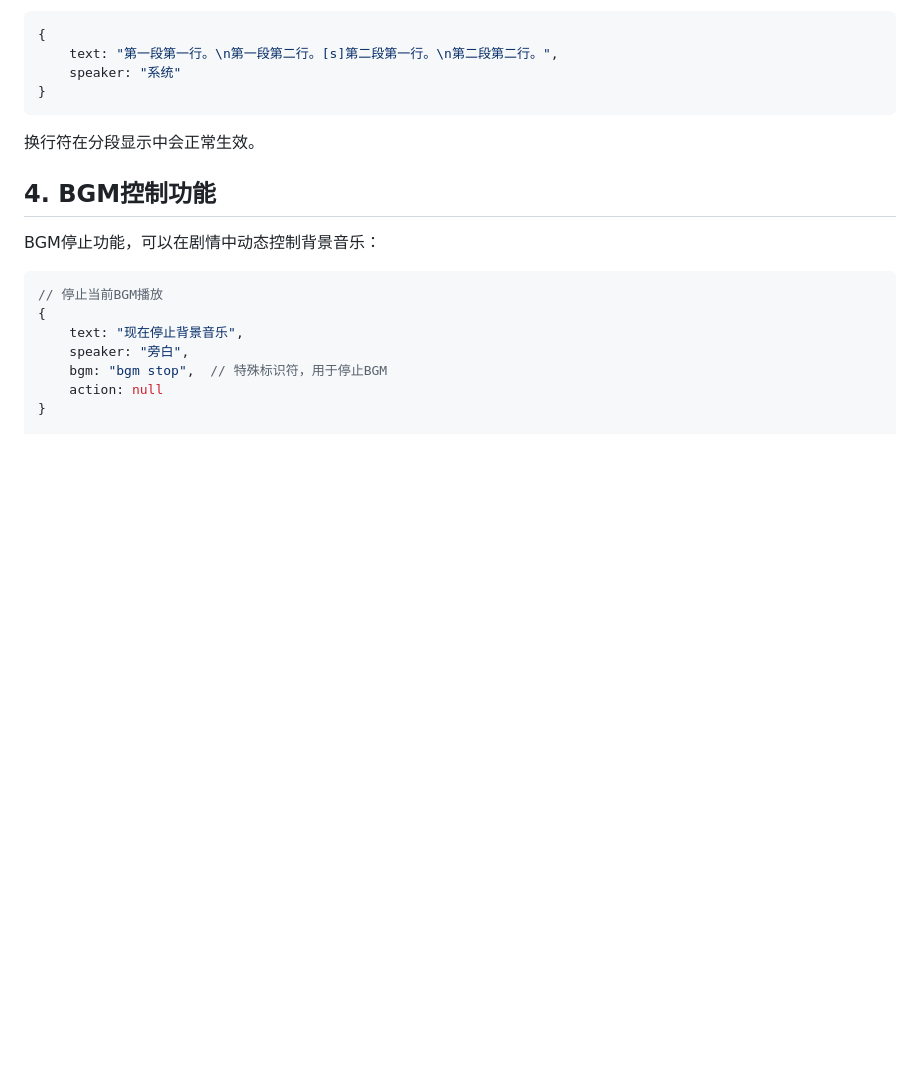
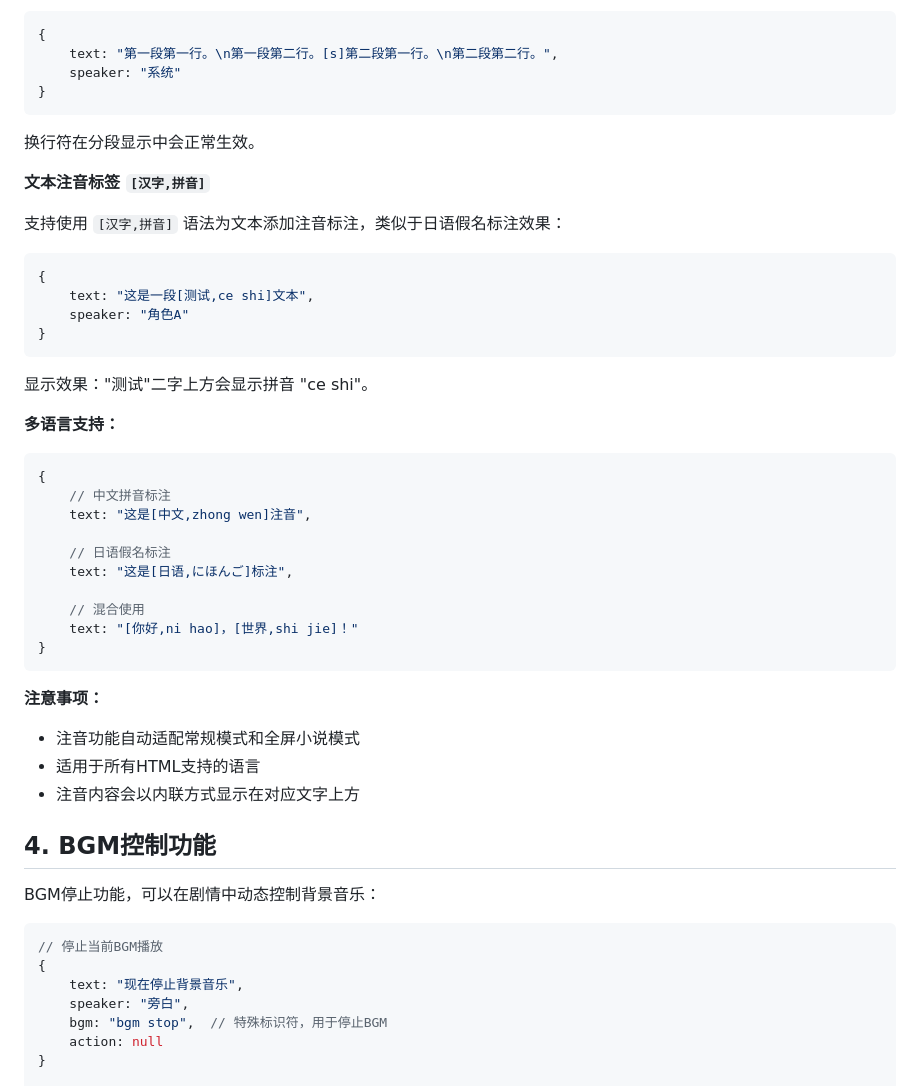
Before and after one commit to 1145141919810TONNY/webgalgameengine, a Markdown page: README2.md, the part around one of its changes. Rendered like a GitHub page; blank space fills up the shorter version.

````diff
--- a/README2.md
+++ b/README2.md
@@ -225,6 +225,37 @@ const sceneData = {
 }
 ```
 换行符在分段显示中会正常生效。
+
+**文本注音标签 `[汉字,拼音]`**
+
+支持使用 `[汉字,拼音]` 语法为文本添加注音标注，类似于日语假名标注效果：
+```javascript
+{
+    text: "这是一段[测试,ce shi]文本",
+    speaker: "角色A"
+}
+```
+显示效果："测试"二字上方会显示拼音 "ce shi"。
+
+**多语言支持：**
+```javascript
+{
+    // 中文拼音标注
+    text: "这是[中文,zhong wen]注音",
+
+    // 日语假名标注
+    text: "这是[日语,にほんご]标注",
+
+    // 混合使用
+    text: "[你好,ni hao]，[世界,shi jie]！"
+}
+```
+
+**注意事项：**
+- 注音功能自动适配常规模式和全屏小说模式
+- 适用于所有HTML支持的语言
+- 注音内容会以内联方式显示在对应文字上方
+
 
 ## 4. BGM控制功能
 
````
Also changed, not shown: other parts of README2.md (+1 -1 lines).
